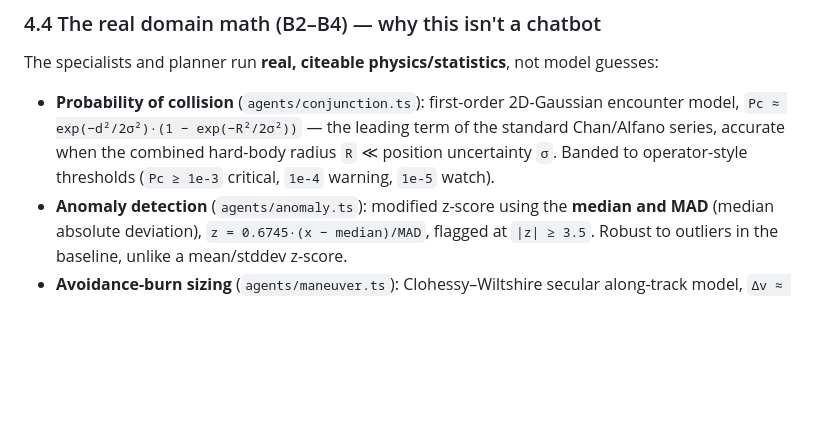
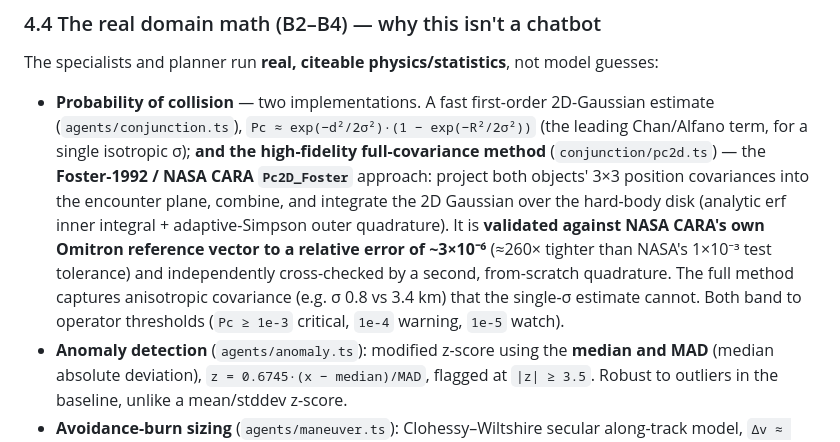
Before and after one commit to veter391/orbitops, a Markdown page: docs/SYSTEM-GUIDE.md, the part around the change. GitHub-like rendering; blank space fills up the shorter version.

```diff
--- a/docs/SYSTEM-GUIDE.md
+++ b/docs/SYSTEM-GUIDE.md
@@ -202,7 +202,7 @@ Every node also appends a `ChainStep` (`{ phase, agent, text }`) describing what
 
 The specialists and planner run **real, citeable physics/statistics**, not model guesses:
 
-- **Probability of collision** (`agents/conjunction.ts`): first-order 2D-Gaussian encounter model, `Pc ≈ exp(−d²/2σ²)·(1 − exp(−R²/2σ²))` — the leading term of the standard Chan/Alfano series, accurate when the combined hard-body radius `R` ≪ position uncertainty `σ`. Banded to operator-style thresholds (`Pc ≥ 1e-3` critical, `1e-4` warning, `1e-5` watch).
+- **Probability of collision** — two implementations. A fast first-order 2D-Gaussian estimate (`agents/conjunction.ts`), `Pc ≈ exp(−d²/2σ²)·(1 − exp(−R²/2σ²))` (the leading Chan/Alfano term, for a single isotropic σ); **and the high-fidelity full-covariance method** (`conjunction/pc2d.ts`) — the **Foster-1992 / NASA CARA `Pc2D_Foster`** approach: project both objects' 3×3 position covariances into the encounter plane, combine, and integrate the 2D Gaussian over the hard-body disk (analytic erf inner integral + adaptive-Simpson outer quadrature). It is **validated against NASA CARA's own Omitron reference vector to a relative error of ~3×10⁻⁶** (≈260× tighter than NASA's 1×10⁻³ test tolerance) and independently cross-checked by a second, from-scratch quadrature. The full method captures anisotropic covariance (e.g. σ 0.8 vs 3.4 km) that the single-σ estimate cannot. Both band to operator thresholds (`Pc ≥ 1e-3` critical, `1e-4` warning, `1e-5` watch).
 - **Anomaly detection** (`agents/anomaly.ts`): modified z-score using the **median and MAD** (median absolute deviation), `z = 0.6745·(x − median)/MAD`, flagged at `|z| ≥ 3.5`. Robust to outliers in the baseline, unlike a mean/stddev z-score.
 - **Avoidance-burn sizing** (`agents/maneuver.ts`): Clohessy–Wiltshire secular along-track model, `Δv ≈ Δs/(3·Δt)`, with propellant from the **Tsiolkovsky** rocket equation. Deterministic, with documented default satellite mass/Isp.
 - **Agent memory** (`agents/memory.ts`, B4): before scoring, the `memory` node recalls this satellite's recent proposals from the database and injects a `RECALL` step, so decisions are made in the context of prior ones (offline, structured recall — a pgvector semantic layer is a future env-gated enhancement).
```
Also changed, not shown: README.md (+12 -8 lines).
